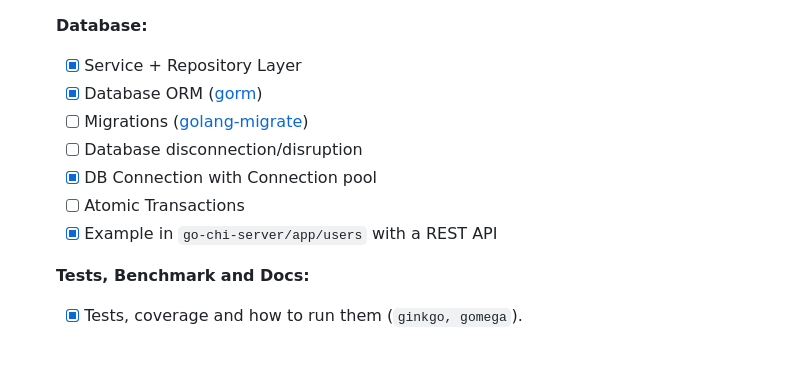
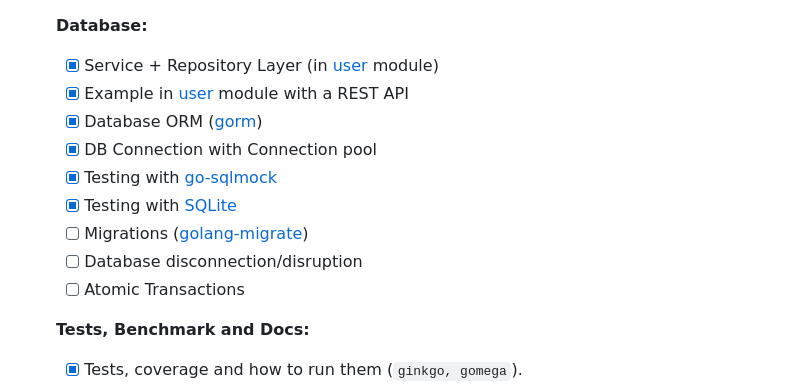
Before and after one commit to patilchinmay/go-experiments, a Markdown page: README.md, the part around the change. Rendered like a GitHub page; blank space fills up the shorter version.

```diff
--- a/README.md
+++ b/README.md
@@ -68,13 +68,15 @@ Each repository has a README.md with description, relevant details to setup and
 
    **Database:**
 
-   - [x] Service + Repository Layer
+   - [x] Service + Repository Layer (in [user](go-chi-server/app/user) module)
+   - [x] Example in [user](go-chi-server/app/user) module with a REST API
    - [x] Database ORM ([gorm](https://github.com/go-gorm/gorm))
+   - [x] DB Connection with Connection pool
+   - [x] Testing with [go-sqlmock](go-chi-server/app/user/repository_test.go)
+   - [x] Testing with [SQLite](go-chi-server/app/user/repository_sqllite_test.go)
    - [ ] Migrations ([golang-migrate](https://github.com/golang-migrate/migrate))
    - [ ] Database disconnection/disruption
-   - [x] DB Connection with Connection pool
    - [ ] Atomic Transactions
-   - [x] Example in `go-chi-server/app/users` with a REST API
 
    **Tests, Benchmark and Docs:**
 
```
